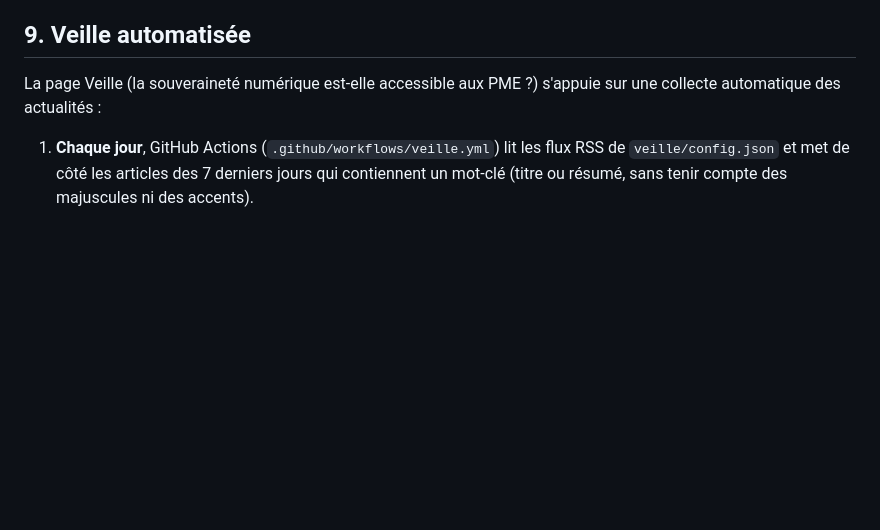
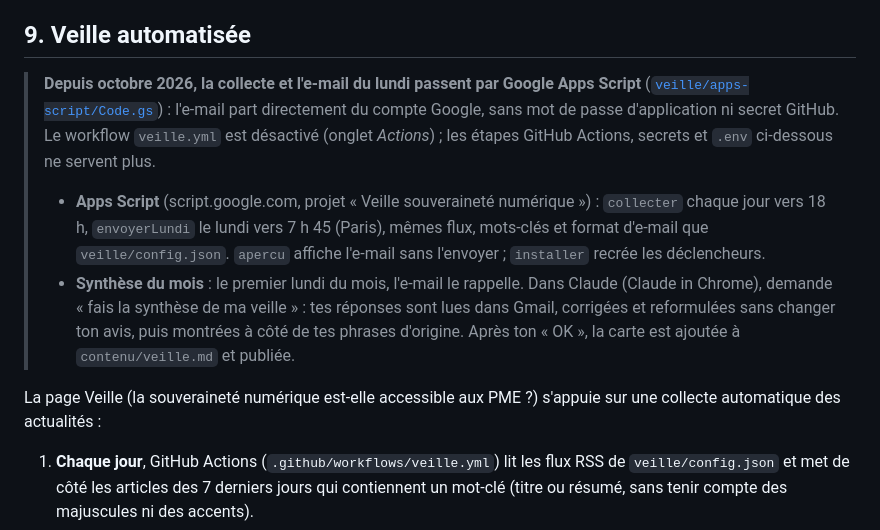
Before and after one commit to dylanjfd/dylanjfd.github.io, a Markdown page: README.md, the part around the change. Drawn GitHub-style; blank space fills up the shorter version.

Commit message:
README : veille via Google Apps Script
Updated the README to reflect changes in the automated monitoring process using Google Apps Script, including email sending and workflow adjustments.

```diff
--- a/README.md
+++ b/README.md
@@ -217,6 +217,11 @@ Consignes : <https://ghenry.net/bts/sio/[E5]_Details_Portefolio.php>
 
 ## 9. Veille automatisée
 
+> **Depuis octobre 2026, la collecte et l'e-mail du lundi passent par Google Apps Script** ([`veille/apps-script/Code.gs`](veille/apps-script/Code.gs)) : l'e-mail part directement du compte Google, sans mot de passe d'application ni secret GitHub. Le workflow `veille.yml` est désactivé (onglet *Actions*) ; les étapes GitHub Actions, secrets et `.env` ci-dessous ne servent plus.
+>
+> - **Apps Script** (script.google.com, projet « Veille souveraineté numérique ») : `collecter` chaque jour vers 18 h, `envoyerLundi` le lundi vers 7 h 45 (Paris), mêmes flux, mots-clés et format d'e-mail que `veille/config.json`. `apercu` affiche l'e-mail sans l'envoyer ; `installer` recrée les déclencheurs.
+> - **Synthèse du mois** : le premier lundi du mois, l'e-mail le rappelle. Dans Claude (Claude in Chrome), demande « fais la synthèse de ma veille » : tes réponses sont lues dans Gmail, corrigées et reformulées sans changer ton avis, puis montrées à côté de tes phrases d'origine. Après ton « OK », la carte est ajoutée à `contenu/veille.md` et publiée.
+
 La page Veille (la souveraineté numérique est-elle accessible aux PME ?) s'appuie sur une collecte automatique des actualités :
 
 1. **Chaque jour**, GitHub Actions (`.github/workflows/veille.yml`) lit les flux RSS de `veille/config.json` et met de côté les articles des 7 derniers jours qui contiennent un mot-clé (titre ou résumé, sans tenir compte des majuscules ni des accents).
```
